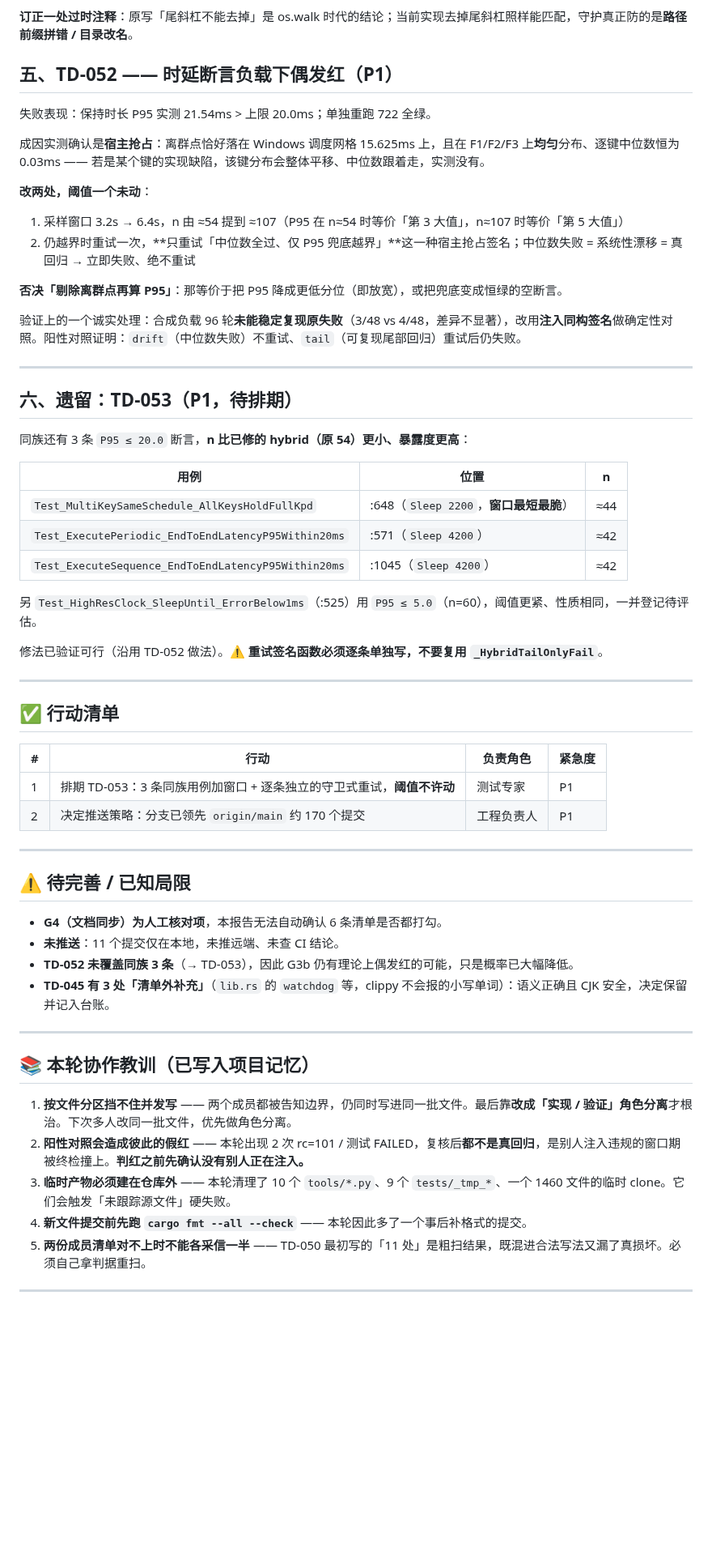
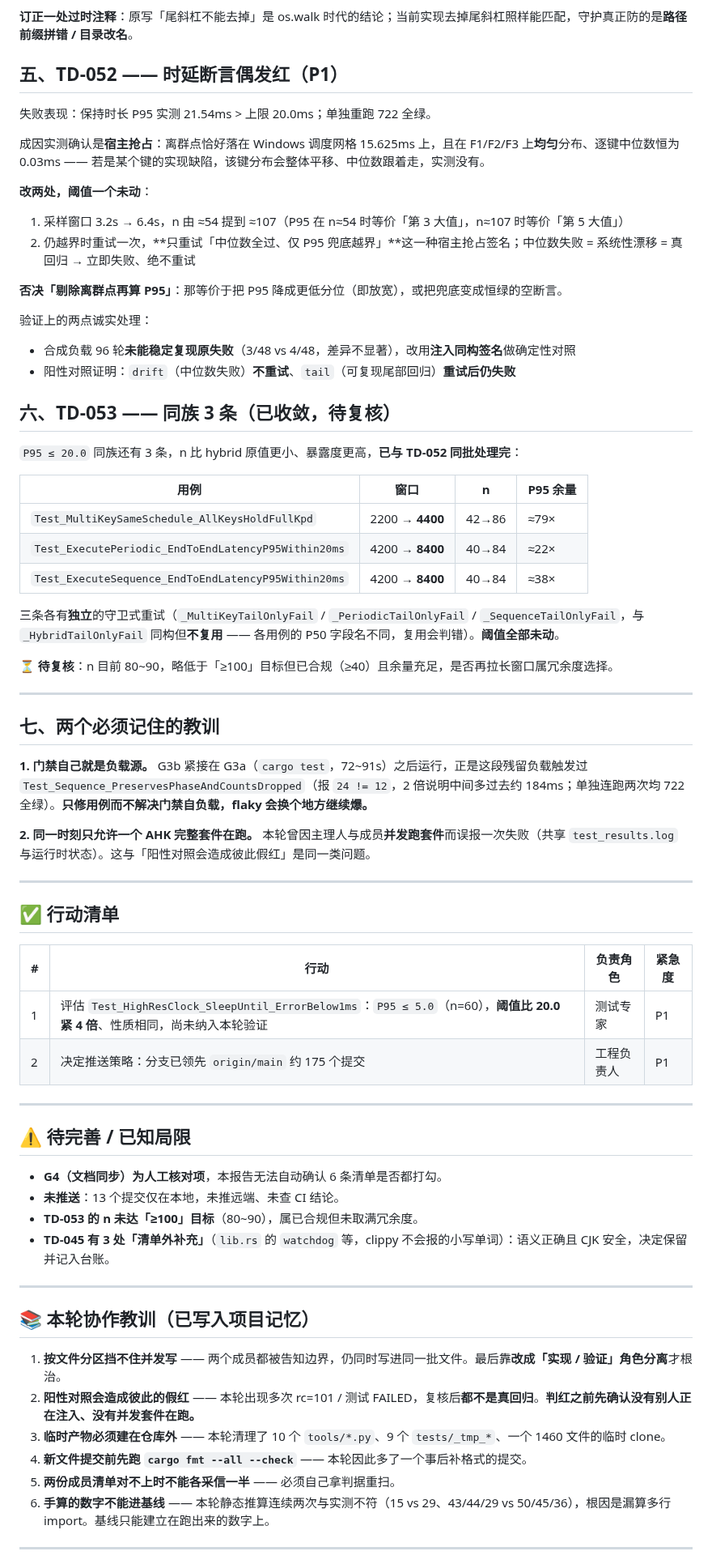
Before and after one commit to zyejf/AutoHotkeydemo, a Markdown page: deliverables/engineering-assurance/tech-debt-round-2026-09-17.md, the part around one of its changes. Shown at 81% size. Rendered like a GitHub page; blank space fills up the shorter version.

Commit message:
docs(debt): 落盘本轮完整报告（5 项完成 + TD-053 已收敛）

```diff
--- a/deliverables/engineering-assurance/tech-debt-round-2026-09-17.md
+++ b/deliverables/engineering-assurance/tech-debt-round-2026-09-17.md
@@ -84,7 +84,7 @@ e2e 的 **19 个 `.js` 被整体排除**，JS 图谱只有 5 节点，是唯一
 
 **订正一处过时注释**：原写「尾斜杠不能去掉」是 os.walk 时代的结论；当前实现去掉尾斜杠照样能匹配，守护真正防的是**路径前缀拼错 / 目录改名**。
 
-## 五、TD-052 —— 时延断言负载下偶发红（P1）
+## 五、TD-052 —— 时延断言偶发红（P1）
 
 失败表现：保持时长 P95 实测 21.54ms > 上限 20.0ms；单独重跑 722 全绿。
 
@@ -96,23 +96,31 @@ e2e 的 **19 个 `.js` 被整体排除**，JS 图谱只有 5 节点，是唯一
 
 **否决「剔除离群点再算 P95」**：那等价于把 P95 降成更低分位（即放宽），或把兜底变成恒绿的空断言。
 
-验证上的一个诚实处理：合成负载 96 轮**未能稳定复现原失败**（3/48 vs 4/48，差异不显著），改用**注入同构签名**做确定性对照。阳性对照证明：`drift`（中位数失败）不重试、`tail`（可复现尾部回归）重试后仍失败。
+验证上的两点诚实处理：
+- 合成负载 96 轮**未能稳定复现原失败**（3/48 vs 4/48，差异不显著），改用**注入同构签名**做确定性对照
+- 阳性对照证明：`drift`（中位数失败）**不重试**、`tail`（可复现尾部回归）**重试后仍失败**
+
+## 六、TD-053 —— 同族 3 条（已收敛，待复核）
+
+`P95 ≤ 20.0` 同族还有 3 条，n 比 hybrid 原值更小、暴露度更高，**已与 TD-052 同批处理完**：
+
+| 用例 | 窗口 | n | P95 余量 |
+|---|---|---|---|
+| `Test_MultiKeySameSchedule_AllKeysHoldFullKpd` | 2200 → **4400** | 42→86 | ≈79× |
+| `Test_ExecutePeriodic_EndToEndLatencyP95Within20ms` | 4200 → **8400** | 40→84 | ≈22× |
+| `Test_ExecuteSequence_EndToEndLatencyP95Within20ms` | 4200 → **8400** | 40→84 | ≈38× |
+
+三条各有**独立**的守卫式重试（`_MultiKeyTailOnlyFail` / `_PeriodicTailOnlyFail` / `_SequenceTailOnlyFail`，与 `_HybridTailOnlyFail` 同构但**不复用** —— 各用例的 P50 字段名不同，复用会判错）。**阈值全部未动**。
+
+⏳ **待复核**：n 目前 80~90，略低于「≥100」目标但已合规（≥40）且余量充足，是否再拉长窗口属冗余度选择。
 
 ---
 
-## 六、遗留：TD-053（P1，待排期）
+## 七、两个必须记住的教训
 
-同族还有 3 条 `P95 ≤ 20.0` 断言，**n 比已修的 hybrid（原 54）更小、暴露度更高**：
+**1. 门禁自己就是负载源。** G3b 紧接在 G3a（`cargo test`，72~91s）之后运行，正是这段残留负载触发过 `Test_Sequence_PreservesPhaseAndCountsDropped`（报 `24 != 12`，2 倍说明中间多过去约 184ms；单独连跑两次均 722 全绿）。**只修用例而不解决门禁自负载，flaky 会换个地方继续爆。**
 
-| 用例 | 位置 | n |
-|---|---|---|
-| `Test_MultiKeySameSchedule_AllKeysHoldFullKpd` | :648（`Sleep 2200`，**窗口最短最脆**） | ≈44 |
-| `Test_ExecutePeriodic_EndToEndLatencyP95Within20ms` | :571（`Sleep 4200`） | ≈42 |
-| `Test_ExecuteSequence_EndToEndLatencyP95Within20ms` | :1045（`Sleep 4200`） | ≈42 |
-
-另 `Test_HighResClock_SleepUntil_ErrorBelow1ms`（:525）用 `P95 ≤ 5.0`（n=60），阈值更紧、性质相同，一并登记待评估。
-
-修法已验证可行（沿用 TD-052 做法）。⚠️ **重试签名函数必须逐条单独写，不要复用 `_HybridTailOnlyFail`**。
+**2. 同一时刻只允许一个 AHK 完整套件在跑。** 本轮曾因主理人与成员**并发跑套件**而误报一次失败（共享 `test_results.log` 与运行时状态）。这与「阳性对照会造成彼此假红」是同一类问题。
 
 ---
 
@@ -120,27 +128,28 @@ e2e 的 **19 个 `.js` 被整体排除**，JS 图谱只有 5 节点，是唯一
 
 | # | 行动 | 负责角色 | 紧急度 |
 |---|------|---------|--------|
-| 1 | 排期 TD-053：3 条同族用例加窗口 + 逐条独立的守卫式重试，**阈值不许动** | 测试专家 | P1 |
-| 2 | 决定推送策略：分支已领先 `origin/main` 约 170 个提交 | 工程负责人 | P1 |
+| 1 | 评估 `Test_HighResClock_SleepUntil_ErrorBelow1ms`：`P95 ≤ 5.0`（n=60），**阈值比 20.0 紧 4 倍**、性质相同，尚未纳入本轮验证 | 测试专家 | P1 |
+| 2 | 决定推送策略：分支已领先 `origin/main` 约 175 个提交 | 工程负责人 | P1 |
 
 ---
 
 ## ⚠️ 待完善 / 已知局限
 
 - **G4（文档同步）为人工核对项**，本报告无法自动确认 6 条清单是否都打勾。
-- **未推送**：11 个提交仅在本地，未推远端、未查 CI 结论。
-- **TD-052 未覆盖同族 3 条**（→ TD-053），因此 G3b 仍有理论上偶发红的可能，只是概率已大幅降低。
+- **未推送**：13 个提交仅在本地，未推远端、未查 CI 结论。
+- **TD-053 的 n 未达「≥100」目标**（80~90），属已合规但未取满冗余度。
 - **TD-045 有 3 处「清单外补充」**（`lib.rs` 的 `watchdog` 等，clippy 不会报的小写单词）：语义正确且 CJK 安全，决定保留并记入台账。
 
 ---
 
 ## 📚 本轮协作教训（已写入项目记忆）
 
-1. **按文件分区挡不住并发写** —— 两个成员都被告知边界，仍同时写进同一批文件。最后靠**改成「实现 / 验证」角色分离**才根治。下次多人改同一批文件，优先做角色分离。
-2. **阳性对照会造成彼此的假红** —— 本轮出现 2 次 rc=101 / 测试 FAILED，复核后**都不是真回归**，是别人注入违规的窗口期被终检撞上。**判红之前先确认没有别人正在注入。**
-3. **临时产物必须建在仓库外** —— 本轮清理了 10 个 `tools/*.py`、9 个 `tests/_tmp_*`、一个 1460 文件的临时 clone。它们会触发「未跟踪源文件」硬失败。
+1. **按文件分区挡不住并发写** —— 两个成员都被告知边界，仍同时写进同一批文件。最后靠**改成「实现 / 验证」角色分离**才根治。
+2. **阳性对照会造成彼此的假红** —— 本轮出现多次 rc=101 / 测试 FAILED，复核后**都不是真回归**。**判红之前先确认没有别人正在注入、没有并发套件在跑。**
+3. **临时产物必须建在仓库外** —— 本轮清理了 10 个 `tools/*.py`、9 个 `tests/_tmp_*`、一个 1460 文件的临时 clone。
 4. **新文件提交前先跑 `cargo fmt --all --check`** —— 本轮因此多了一个事后补格式的提交。
-5. **两份成员清单对不上时不能各采信一半** —— TD-050 最初写的「11 处」是粗扫结果，既混进合法写法又漏了真损坏。必须自己拿判据重扫。
+5. **两份成员清单对不上时不能各采信一半** —— 必须自己拿判据重扫。
+6. **手算的数字不能进基线** —— 本轮静态推算连续两次与实测不符（15 vs 29、43/44/29 vs 50/45/36），根因是漏算多行 import。基线只能建立在跑出来的数字上。
 
 ---
 
```
Also changed, not shown: other parts of deliverables/engineering-assurance/tech-debt-round-2026-09-17.md (+12 -10 lines).
